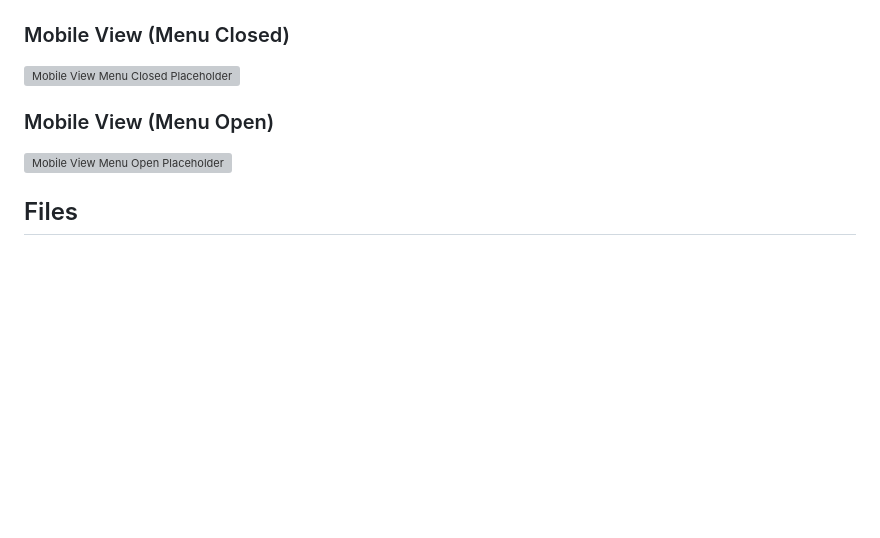
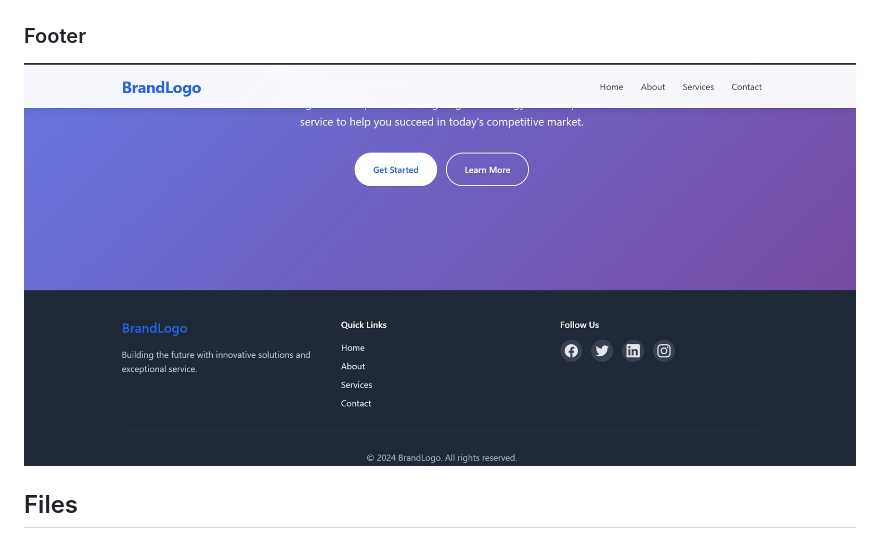
Before and after one commit to vague7/elevate-tasks, a Markdown page: task_1/README.md, the part around the change. Drawn GitHub-style; blank space fills up the shorter version; grey boxes are pictures that could not be loaded.

```diff
--- a/task_1/README.md
+++ b/task_1/README.md
@@ -42,13 +42,9 @@ Here are some screenshots of the landing page on different devices:
 
 <img src="./hero.jpg" >
 
-### Mobile View (Menu Closed)
+### Footer
 
-![Mobile View Menu Closed Placeholder](path/to/your/mobile-closed-screenshot.png)
-
-### Mobile View (Menu Open)
-
-![Mobile View Menu Open Placeholder](path/to/your/mobile-open-screenshot.png)
+<img src="./footer.jpg" >
 
 ## Files
 
```
